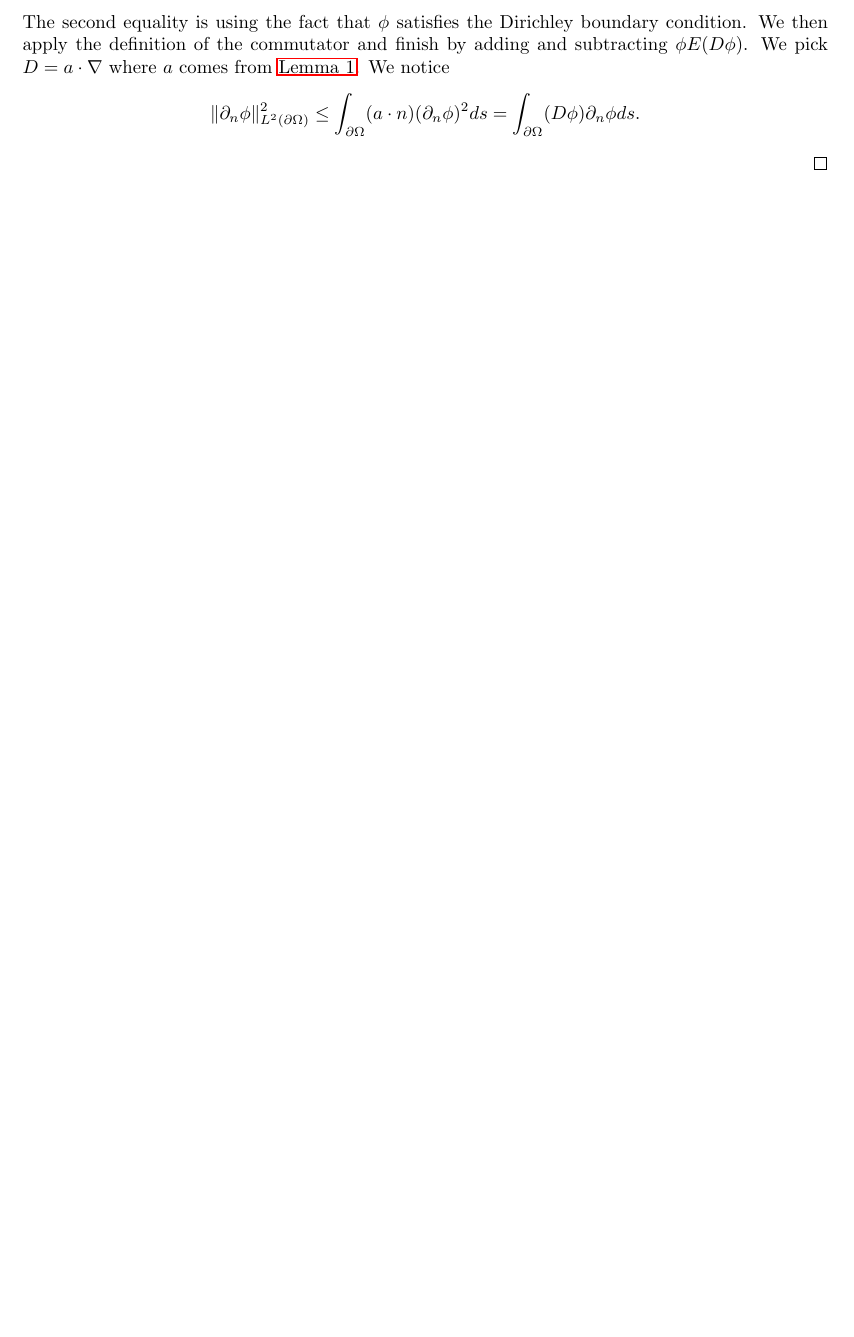
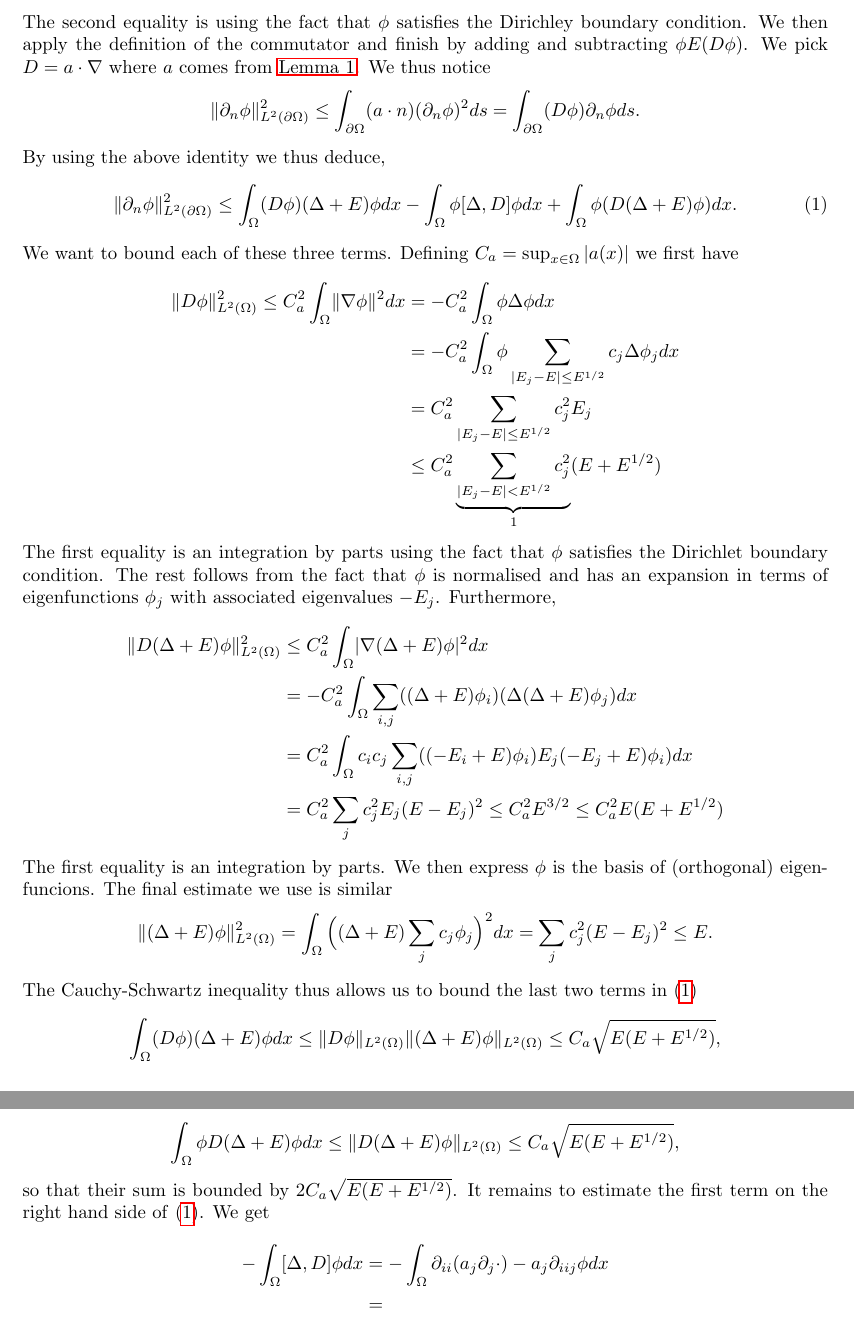
Before and after one commit to sn6uv/summer, a LaTeX document (inclusion_bounds.tex): part of page 2 of 2 before the commit and two parts of pages 2 and 3 of 3 after it, the two joined at a grey line, cut so that both start at the same text, the shorter picture padded with empty space. Compiled offline with pdfLaTeX.

Commit message:
towards inclusion bounds thm1.3

```diff
--- a/inclusion_bounds.tex
+++ b/inclusion_bounds.tex
@@ -69,13 +69,60 @@ The second equality is using the fact that $\phi$ satisfies the Dirichley bounda
 We then apply the definition of the commutator and finish by adding and subtracting $\phi E (D \phi)$.
 % TODO well definedness
 We pick $D = a \cdot \nabla$ where $a$ comes from \autoref{lem22}.
-We notice
+We thus notice
 \[
 \lVert \partial_n \phi \rVert_{L^2(\partial \Omega)}^2
 \le \int_{\partial \Omega} (a \cdot n) (\partial_n \phi)^2 ds
 = \int_{\partial \Omega} (D \phi) \partial_n \phi ds.
 \]
-% TODO Finish
+By using the above identity we thus deduce,
+\begin{equation}
+\label{eq-3terms}
+\lVert \partial_n \phi \rVert_{L^2(\partial \Omega)}^2 \le \int_{\Omega} (D \phi) (\Delta + E) \phi dx - \int_{\Omega} \phi [\Delta, D] \phi dx + \int_{\Omega} \phi (D (\Delta + E) \phi) dx.
+\end{equation}
+We want to bound each of these three terms.
+Defining $C_a = \sup_{x \in \Omega} |a(x)|$ we first have
+\begin{align*}
+\lVert D \phi \rVert_{L^2(\Omega)}^2 \le C_a^2 \int_{\Omega} \lVert \nabla \phi\rVert^2 dx & = - C_a^2 \int_{\Omega} \phi \Delta \phi dx \\
+& = -C_a^2 \int_{\Omega} \phi \sum_{|E_j - E| \le E^{1/2}} c_j \Delta \phi_j dx
+\\
+& = C_a^2 \sum_{|E_j - E| \le E^{1/2}} c_j^2 E_j \\
+& \le C_a^2 \underbrace{\sum_{|E_j - E| < E^{1/2}} c_j^2}_1 (E + E^{1/2})
+\end{align*}
+The first equality is an integration by parts using the fact that $\phi$ satisfies the Dirichlet boundary condition.
+The rest follows from the fact that $\phi$ is normalised and has an expansion in terms of eigenfunctions $\phi_j$ with associated eigenvalues $-E_j$.
+Furthermore,
+\begin{align*}
+\lVert D(\Delta + E)\phi\rVert_{L^2(\Omega)}^2 & \le C_a^2 \int_{\Omega} \lvert \nabla (\Delta + E) \phi\rvert^2 dx \\
+& = -C_a^2 \int_{\Omega} \sum_{i,j} ((\Delta + E) \phi_i) (\Delta (\Delta + E) \phi_j) dx \\
+& = C_a^2 \int_{\Omega} c_i c_j \sum_{i,j} ((-E_i + E) \phi_i) E_j (-E_j + E) \phi_i) dx \\
+& = C_a^2 \sum_j c_j^2 E_j (E-E_j)^2
+\le C_a^2 E^{3/2}
+\le C_a^2 E (E + E^{1/2})
+\end{align*}
+The first equality is an integration by parts. We then express $\phi$ is the basis of (orthogonal) eigenfuncions.
+The final estimate we use is similar
+\[
+\lVert (\Delta + E) \phi \rVert_{L^2(\Omega)}^2
+= \int_{\Omega} \Big((\Delta + E)\sum_j c_j \phi_j\Big)^2 dx
+= \sum_j c_j^2 (E-E_j)^2 \le E.
+\]
+The Cauchy-Schwartz inequality thus allows us to bound the last two terms in \eqref{eq-3terms}
+\[
+\int_{\Omega} (D \phi) (\Delta + E)\phi dx \le \lVert D\phi \rVert_{L^2(\Omega)} \lVert (\Delta + E) \phi \rVert_{L^2(\Omega)}
+\le C_a \sqrt{E(E + E^{1/2})},
+\]
+\[
+\int_{\Omega} \phi D(\Delta + E) \phi dx \le \lVert D(\Delta + E) \phi \rVert_{L^2(\Omega)} \le C_a \sqrt{E (E + E^{1/2})},
+\]
+so that their sum is bounded by $2 C_a \sqrt{E (E+E^{1/2})}$.
+It remains to estimate the first term on the right hand side of \eqref{eq-3terms}.
+We get
+\begin{align*}
+- \int_{\Omega} [\Delta, D] \phi dx
+& = -\int_{\Omega} \partial_{ii} (a_j \partial_j \cdot) - a_j \partial_{iij} \phi dx \\
+& = % TODO
+\end{align*}
 \end{proof}
 
 \end{document}
```
